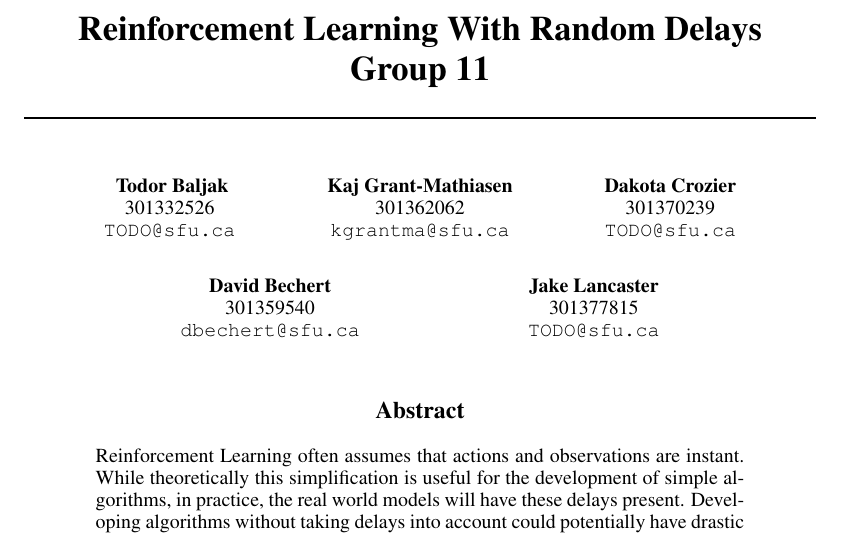
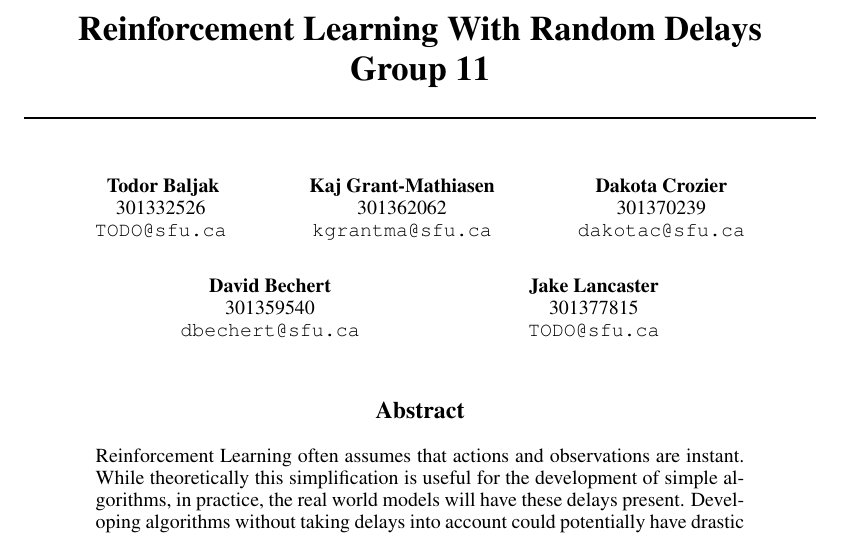
Before and after one commit to DavidBech/group11_finalReport, a LaTeX paper (cmpt310FinalProject.tex): part of page 1 of 4, cut so that both start at the same text. Compiled offline with pdfLaTeX.

Commit message:
add email

```diff
--- a/cmpt310FinalProject.tex
+++ b/cmpt310FinalProject.tex
@@ -21,7 +21,7 @@
 \And
    Dakota Crozier\\
    301370239\\
-   \texttt{TODO@sfu.ca}\\
+   \texttt{dakotac@sfu.ca}\\
 \AND
    David Bechert\\
    301359540\\
```
